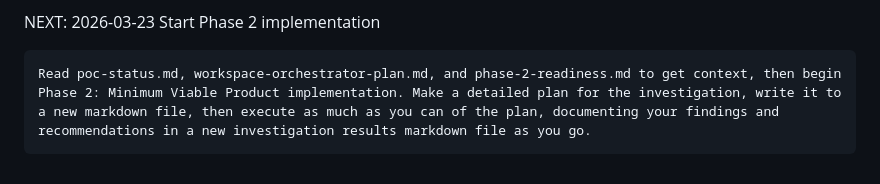
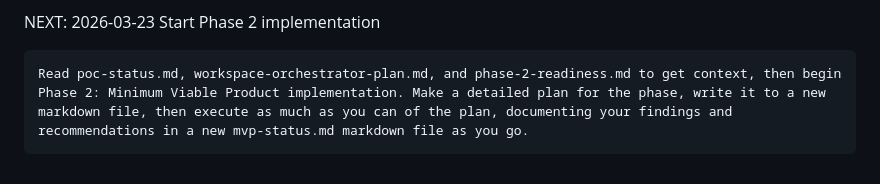
Before and after one commit to RoboNater/w302-workspace-orchestrator, a Markdown page: HUMAN.md, the part around the change. Rendered like a GitHub page.

Commit message:
Tweaked prompt for next action in HUMAN.md

````diff
--- a/HUMAN.md
+++ b/HUMAN.md
@@ -58,5 +58,5 @@ INVESTIGATION COMPLETE:
 NEXT:
 2026-03-23 Start Phase 2 implementation
 ```
-Read poc-status.md, workspace-orchestrator-plan.md, and phase-2-readiness.md to get context, then begin Phase 2: Minimum Viable Product implementation. Make a detailed plan for the investigation, write it to a new markdown file, then execute as much as you can of the plan, documenting your findings and recommendations in a new investigation results markdown file as you go.
+Read poc-status.md, workspace-orchestrator-plan.md, and phase-2-readiness.md to get context, then begin Phase 2: Minimum Viable Product implementation. Make a detailed plan for the phase, write it to a new markdown file, then execute as much as you can of the plan, documenting your findings and recommendations in a new mvp-status.md markdown file as you go.
 ```
````
